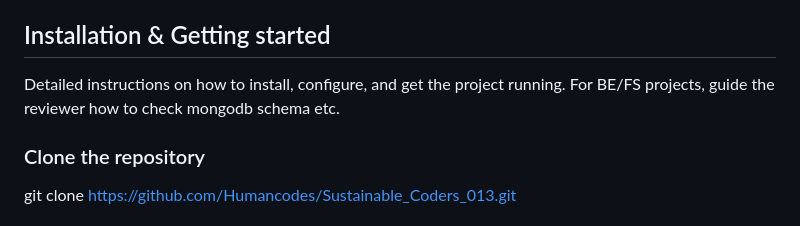
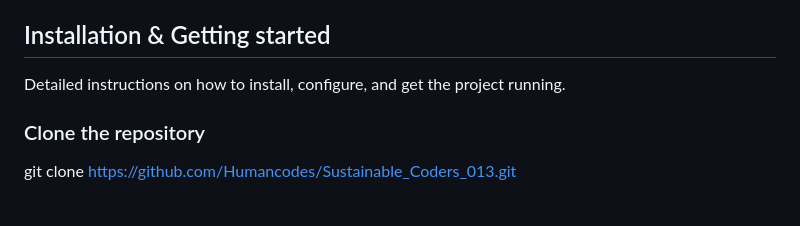
Before and after one commit to Humancodes/Sustainable_Coders_013, a Markdown page: readme.md, the part around the change. GitHub-like rendering.

```diff
--- a/readme.md
+++ b/readme.md
@@ -47,7 +47,7 @@ Attach a very short video walkthough of codebase [ 1 - 5 minutes ]
 - For the social media integration, instead of live feeds, we used a photo carousel for past event highlights to keep the site lightweight and visually engaging.
 
 ## Installation & Getting started
-Detailed instructions on how to install, configure, and get the project running. For BE/FS projects, guide the reviewer how to check mongodb schema etc.
+Detailed instructions on how to install, configure, and get the project running.
 
 ### Clone the repository
 git clone https://github.com/Humancodes/Sustainable_Coders_013.git
```
